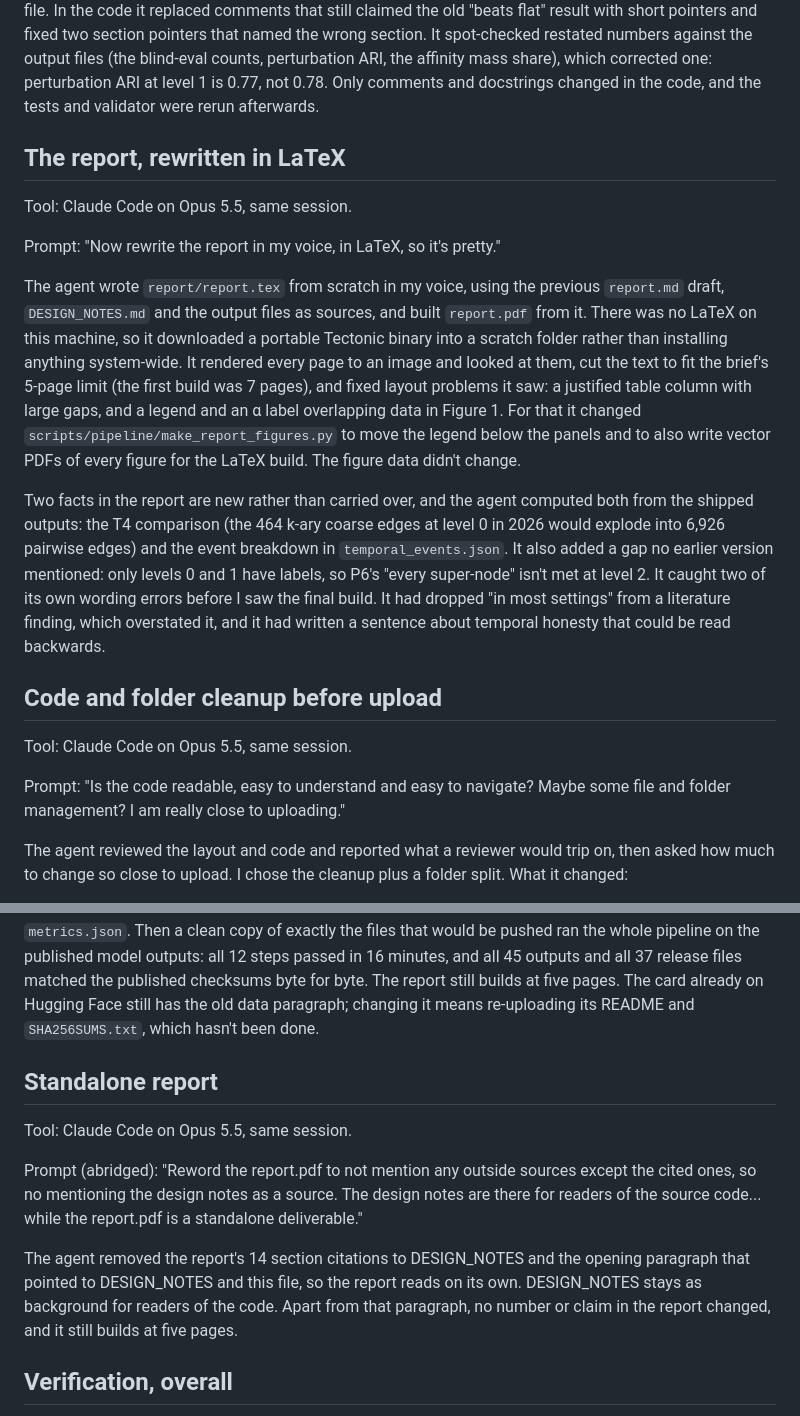
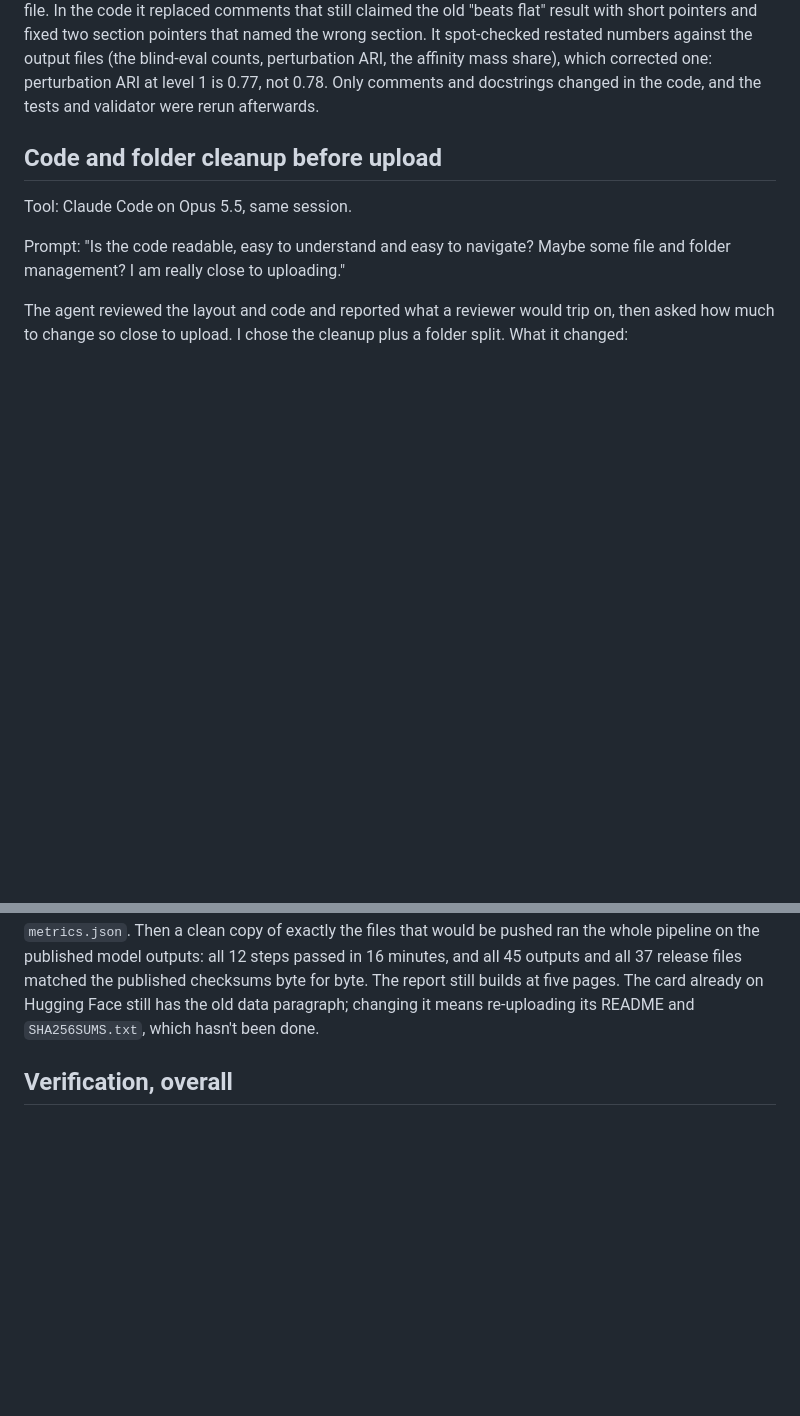
Before and after one commit to ilia-dzneladze/tkh-semantic-lod, a Markdown page: AI_USAGE.md, 2 parts joined by grey strips. GitHub-like rendering; blank space fills up the shorter version.

Commit message:
Simplify code and docs; standalone report; tidy AI_USAGE

```diff
--- a/AI_USAGE.md
+++ b/AI_USAGE.md
@@ -702,34 +702,6 @@ mass share), which corrected one: perturbation ARI at level 1 is 0.77, not
 0.78. Only comments and docstrings changed in the code, and the tests and
 validator were rerun afterwards.
 
-## The report, rewritten in LaTeX
-
-Tool: Claude Code on Opus 5.5, same session.
-
-Prompt: "Now rewrite the report in my voice, in LaTeX, so it's pretty."
-
-The agent wrote `report/report.tex` from scratch in my voice, using the
-previous `report.md` draft, `DESIGN_NOTES.md` and the output files as
-sources, and built `report.pdf` from it. There was no LaTeX on this
-machine, so it downloaded a portable Tectonic binary into a scratch folder
-rather than installing anything system-wide. It rendered every page to an
-image and looked at them, cut the text to fit the brief's 5-page limit
-(the first build was 7 pages), and fixed layout problems it saw: a
-justified table column with large gaps, and a legend and an α label
-overlapping data in Figure 1. For that it changed
-`scripts/pipeline/make_report_figures.py` to move the legend below the
-panels and to also write vector PDFs of every figure for the LaTeX build.
-The figure data didn't change.
-
-Two facts in the report are new rather than carried over, and the agent
-computed both from the shipped outputs: the T4 comparison (the 464 k-ary
-coarse edges at level 0 in 2026 would explode into 6,926 pairwise edges)
-and the event breakdown in `temporal_events.json`. It also added a gap no
-earlier version mentioned: only levels 0 and 1 have labels, so P6's "every
-super-node" isn't met at level 2. It caught two of its own wording errors
-before I saw the final build. It had dropped "in most settings" from a
-literature finding, which overstated it, and it had written a sentence
-about temporal honesty that could be read backwards.
 
 ## Code and folder cleanup before upload
 
@@ -870,20 +842,6 @@ already on Hugging Face still has the old data paragraph; changing it
 means re-uploading its README and `SHA256SUMS.txt`, which hasn't been
 done.
 
-## Standalone report
-
-Tool: Claude Code on Opus 5.5, same session.
-
-Prompt (abridged): "Reword the report.pdf to not mention any outside
-sources except the cited ones, so no mentioning the design notes as a
-source. The design notes are there for readers of the source code...
-while the report.pdf is a standalone deliverable."
-
-The agent removed the report's 14 section citations to DESIGN_NOTES and
-the opening paragraph that pointed to DESIGN_NOTES and this file, so the
-report reads on its own. DESIGN_NOTES stays as background for readers of
-the code. Apart from that paragraph, no number or claim in the report
-changed, and it still builds at five pages.
 
 ## Verification, overall
 
```
